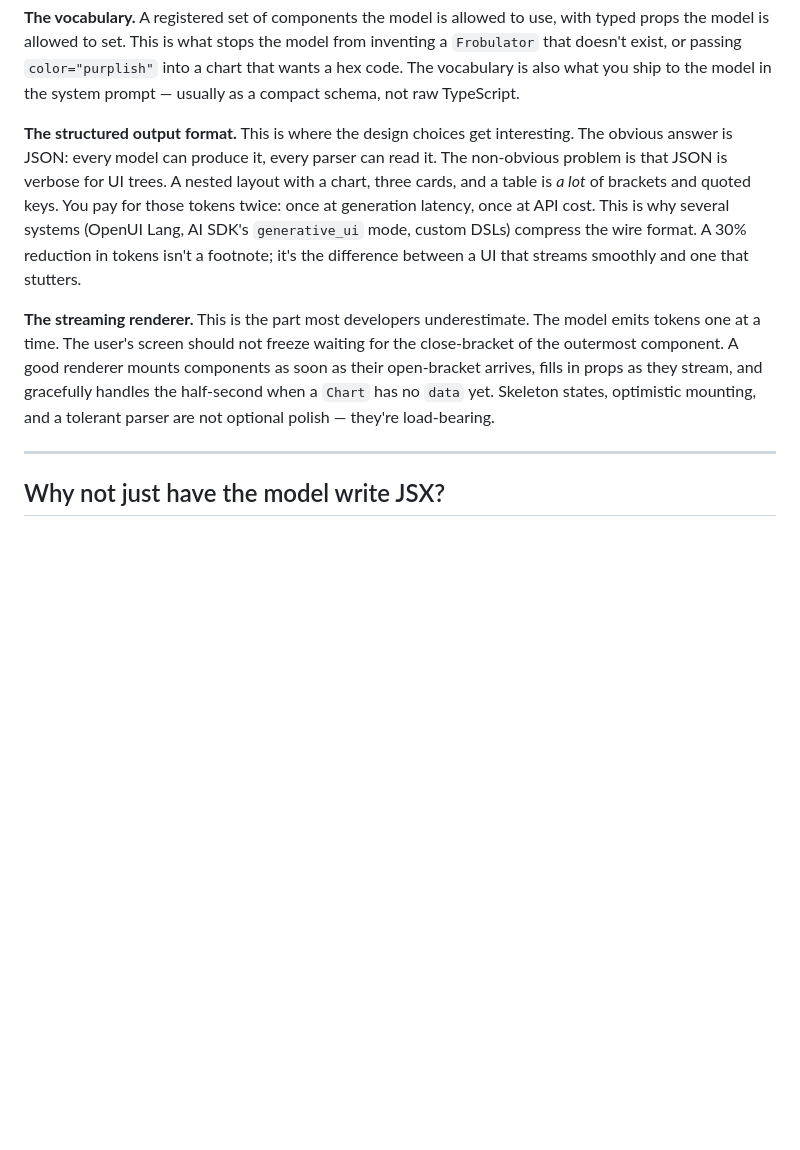
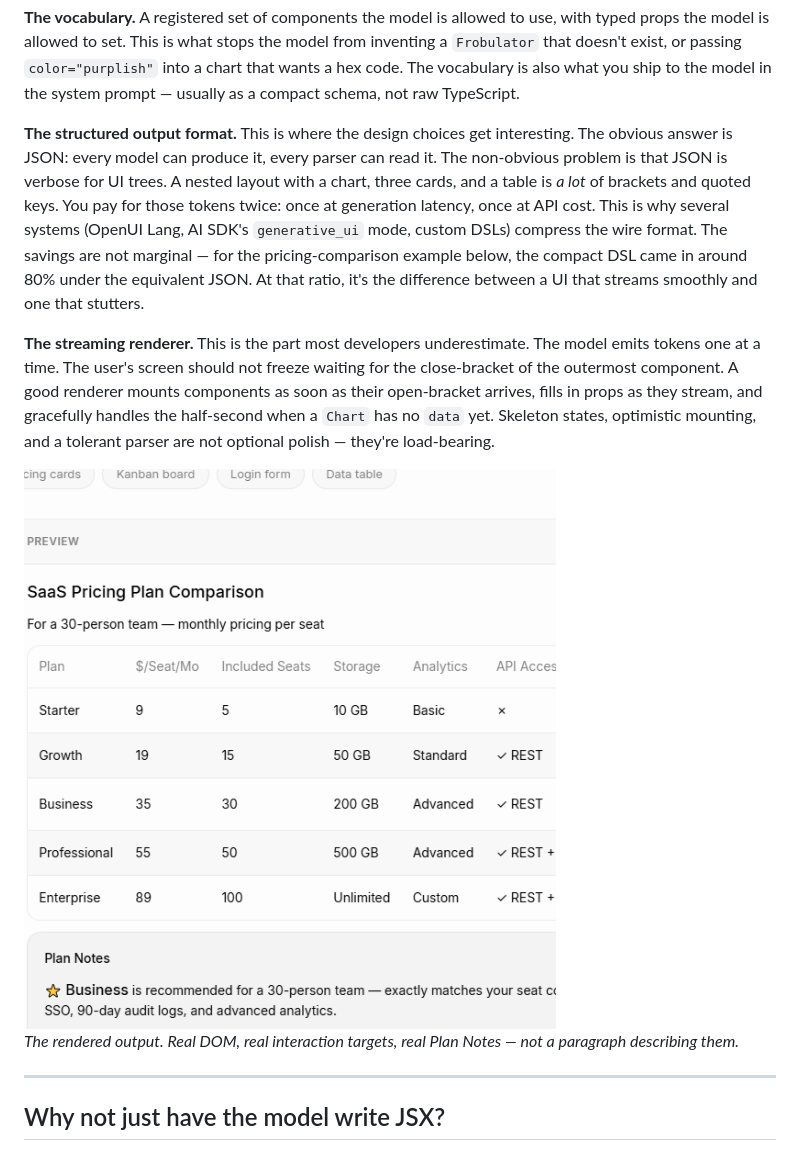
Before and after one commit to thesysdev/openui-creator-program, a Markdown page: Articles/What-Is-Generative-UI.md, the part around the change printed below. Drawn GitHub-style; pictures changed too: assets/playground-preview.png (added); blank space fills up the shorter version.

Commit message:
Add 3 OpenUI playground screenshots + update token claim with measured value

```diff
--- a/Articles/What-Is-Generative-UI.md
+++ b/Articles/What-Is-Generative-UI.md
@@ -91,9 +95,13 @@ Three pieces are doing the real work.
 
 **The vocabulary.** A registered set of components the model is allowed to use, with typed props the model is allowed to set. This is what stops the model from inventing a `Frobulator` that doesn't exist, or passing `color="purplish"` into a chart that wants a hex code. The vocabulary is also what you ship to the model in the system prompt — usually as a compact schema, not raw TypeScript.
 
-**The structured output format.** This is where the design choices get interesting. The obvious answer is JSON: every model can produce it, every parser can read it. The non-obvious problem is that JSON is verbose for UI trees. A nested layout with a chart, three cards, and a table is *a lot* of brackets and quoted keys. You pay for those tokens twice: once at generation latency, once at API cost. This is why several systems (OpenUI Lang, AI SDK's `generative_ui` mode, custom DSLs) compress the wire format. A 30% reduction in tokens isn't a footnote; it's the difference between a UI that streams smoothly and one that stutters.
+**The structured output format.** This is where the design choices get interesting. The obvious answer is JSON: every model can produce it, every parser can read it. The non-obvious problem is that JSON is verbose for UI trees. A nested layout with a chart, three cards, and a table is *a lot* of brackets and quoted keys. You pay for those tokens twice: once at generation latency, once at API cost. This is why several systems (OpenUI Lang, AI SDK's `generative_ui` mode, custom DSLs) compress the wire format. The savings are not marginal — for the pricing-comparison example below, the compact DSL came in around 80% under the equivalent JSON. At that ratio, it's the difference between a UI that streams smoothly and one that stutters.
 
 **The streaming renderer.** This is the part most developers underestimate. The model emits tokens one at a time. The user's screen should not freeze waiting for the close-bracket of the outermost component. A good renderer mounts components as soon as their open-bracket arrives, fills in props as they stream, and gracefully handles the half-second when a `Chart` has no `data` yet. Skeleton states, optimistic mounting, and a tolerant parser are not optional polish — they're load-bearing.
+
+<img src="../assets/playground-preview.png" alt="Rendered output: a styled comparison table with five plans, columns for cost/seats/storage/analytics, and a Plan Notes section recommending the Business tier" />
+
+*The rendered output. Real DOM, real interaction targets, real Plan Notes — not a paragraph describing them.*
 
 ---
 
```
Also changed, not shown: other parts of Articles/What-Is-Generative-UI.md (+10 -1 lines), assets/playground-full.png (added), assets/playground-raw.png (added).
